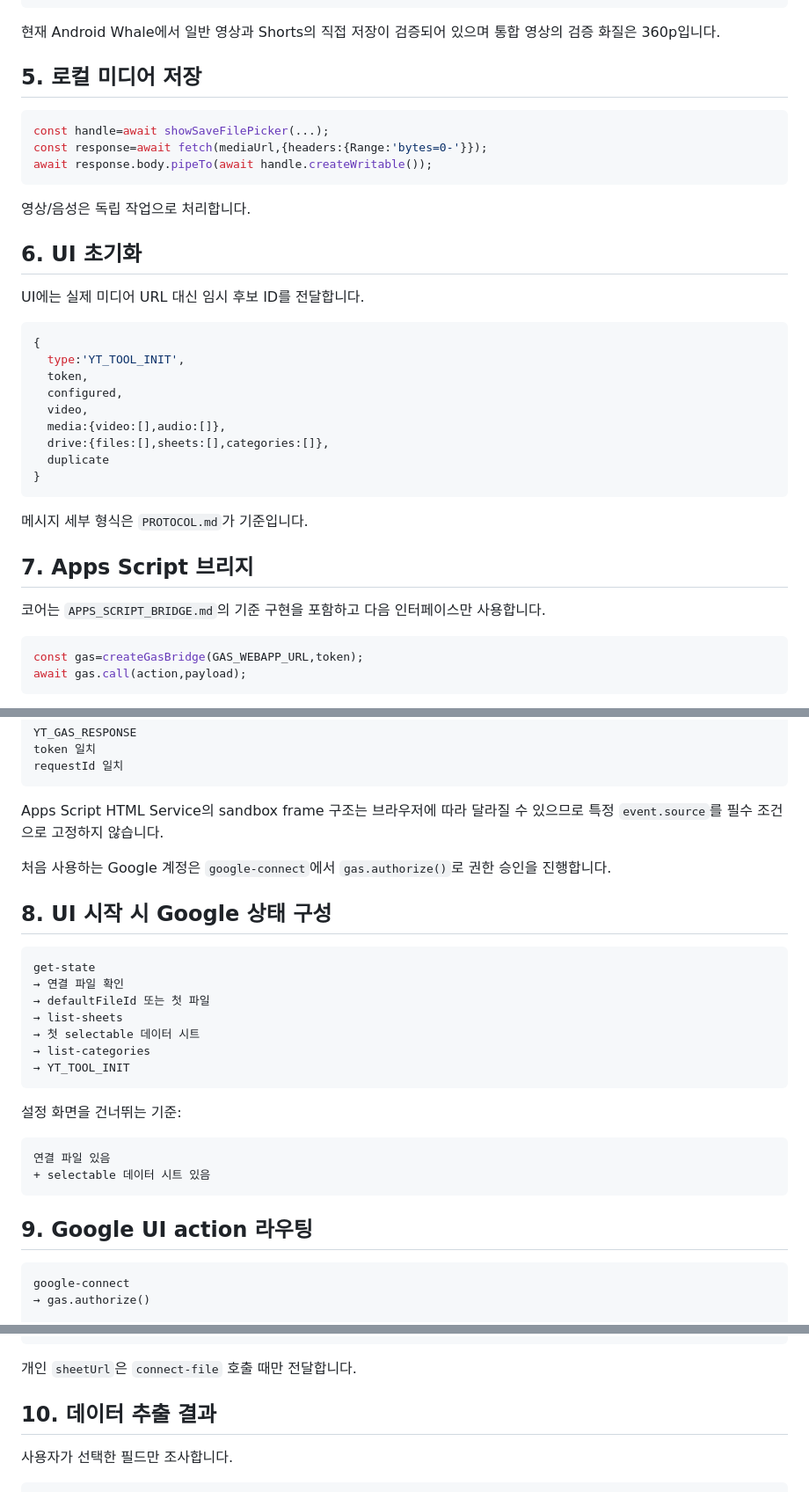
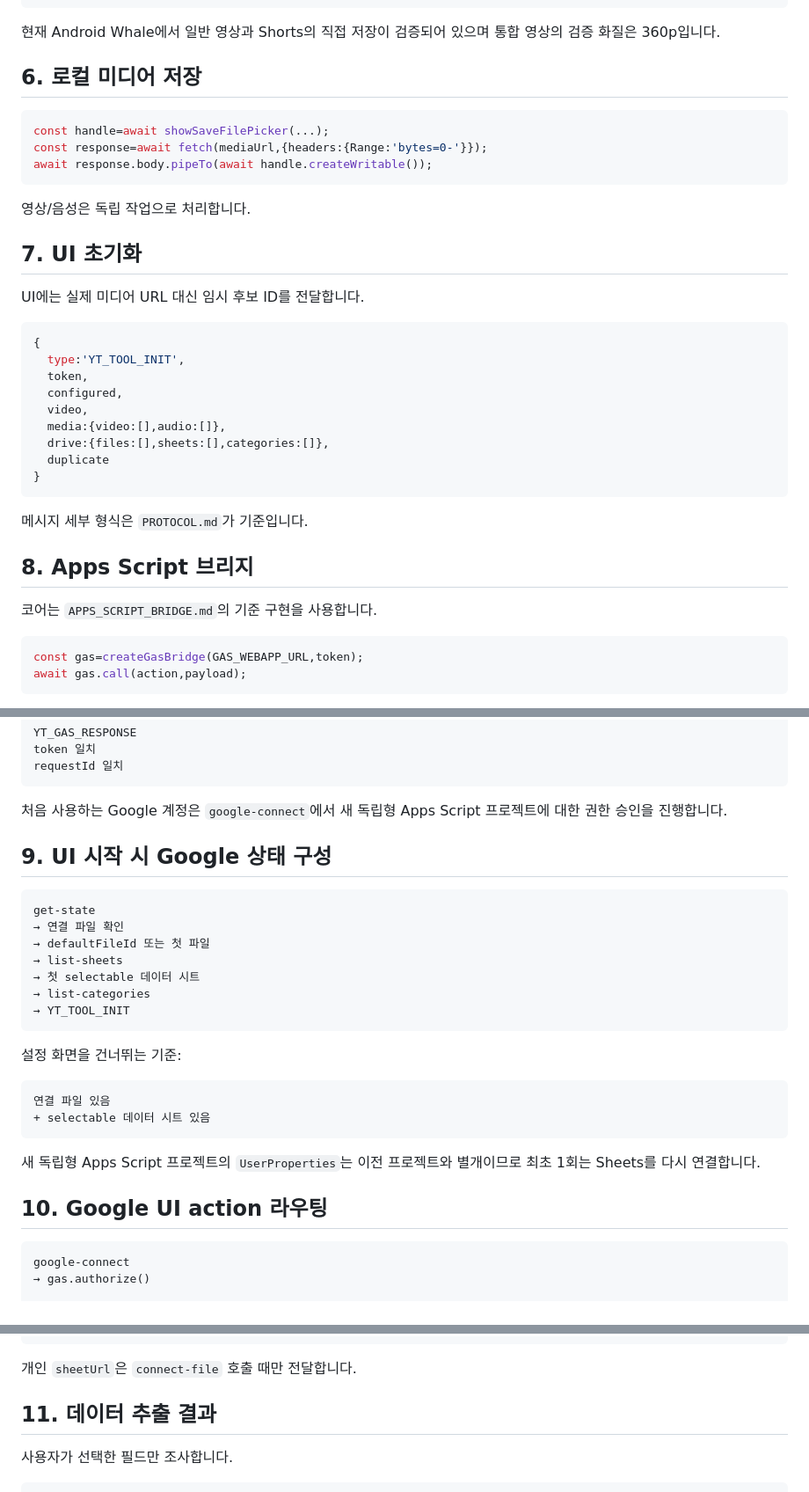
Before and after one commit to sunsee83/dev-lab, a Markdown page: bookmarklets/youtube/CORE_SPEC.md, 3 parts joined by grey strips. Shown at 88% size. Drawn GitHub-style.

````diff
--- a/bookmarklets/youtube/CORE_SPEC.md
+++ b/bookmarklets/youtube/CORE_SPEC.md
@@ -91,7 +105,7 @@ streamingData.adaptiveFormats
 
 현재 Android Whale에서 일반 영상과 Shorts의 직접 저장이 검증되어 있으며 통합 영상의 검증 화질은 360p입니다.
 
-## 5. 로컬 미디어 저장
+## 6. 로컬 미디어 저장
 
 ```js
 const handle=await showSaveFilePicker(...);
@@ -101,7 +115,7 @@ await response.body.pipeTo(await handle.createWritable());
 
 영상/음성은 독립 작업으로 처리합니다.
 
-## 6. UI 초기화
+## 7. UI 초기화
 
 UI에는 실제 미디어 URL 대신 임시 후보 ID를 전달합니다.
 
@@ -119,9 +133,9 @@ UI에는 실제 미디어 URL 대신 임시 후보 ID를 전달합니다.
 
 메시지 세부 형식은 `PROTOCOL.md`가 기준입니다.
 
-## 7. Apps Script 브리지
+## 8. Apps Script 브리지
 
-코어는 `APPS_SCRIPT_BRIDGE.md`의 기준 구현을 포함하고 다음 인터페이스만 사용합니다.
+코어는 `APPS_SCRIPT_BRIDGE.md`의 기준 구현을 사용합니다.
 
 ```js
 const gas=createGasBridge(GAS_WEBAPP_URL,token);
@@ -147,11 +161,9 @@ token 일치
 requestId 일치
 ```
 
-Apps Script HTML Service의 sandbox frame 구조는 브라우저에 따라 달라질 수 있으므로 특정 `event.source`를 필수 조건으로 고정하지 않습니다.
+처음 사용하는 Google 계정은 `google-connect`에서 새 독립형 Apps Script 프로젝트에 대한 권한 승인을 진행합니다.
 
-처음 사용하는 Google 계정은 `google-connect`에서 `gas.authorize()`로 권한 승인을 진행합니다.
-
-## 8. UI 시작 시 Google 상태 구성
+## 9. UI 시작 시 Google 상태 구성
 
 ```text
 get-state
@@ -170,7 +182,9 @@ get-state
 + selectable 데이터 시트 있음
 ```
 
-## 9. Google UI action 라우팅
+새 독립형 Apps Script 프로젝트의 `UserProperties`는 이전 프로젝트와 별개이므로 최초 1회는 Sheets를 다시 연결합니다.
+
+## 10. Google UI action 라우팅
 
 ```text
 google-connect
@@ -196,7 +210,7 @@ add-category
 
 개인 `sheetUrl`은 `connect-file` 호출 때만 전달합니다.
 
-## 10. 데이터 추출 결과
+## 11. 데이터 추출 결과
 
 사용자가 선택한 필드만 조사합니다.
 
````
Also changed, not shown: other parts of bookmarklets/youtube/CORE_SPEC.md (+27 -13 lines).
